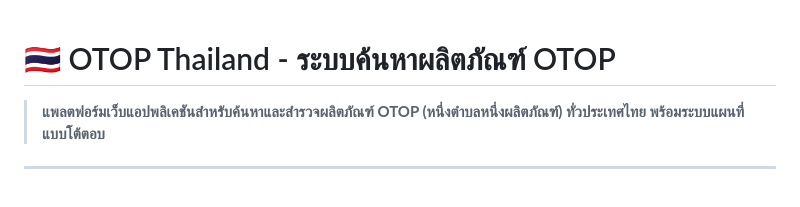
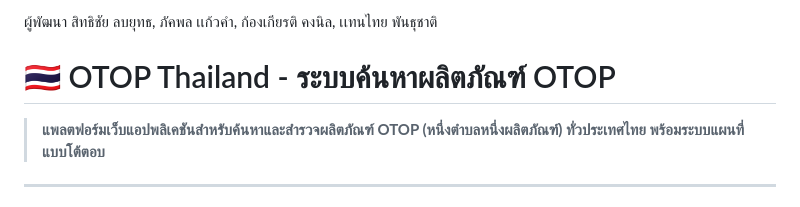
Before and after one commit to Bank9101/jsonpulltest, a Markdown page: README.md, the part around the change. Rendered like a GitHub page.

```diff
--- a/README.md
+++ b/README.md
@@ -1,3 +1,6 @@
+ผู้พัฒนา
+สิทธิชัย ลบยุทธ, ภัคพล เเก้วคำ, ก้องเกียรติ คงนิล, เเทนไทย พันธุชาติ
+
 # 🇹🇭 OTOP Thailand - ระบบค้นหาผลิตภัณฑ์ OTOP
 
 > **แพลตฟอร์มเว็บแอปพลิเคชันสำหรับค้นหาและสำรวจผลิตภัณฑ์ OTOP (หนึ่งตำบลหนึ่งผลิตภัณฑ์) ทั่วประเทศไทย พร้อมระบบแผนที่แบบโต้ตอบ**
```
